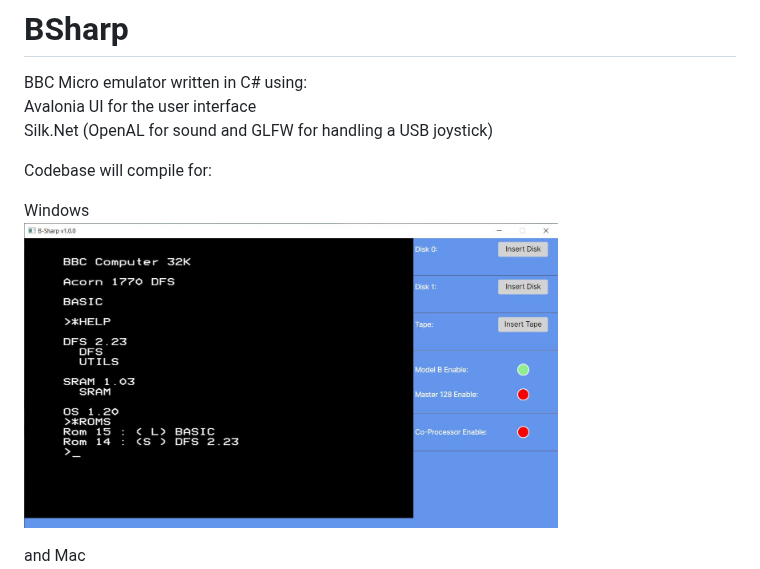
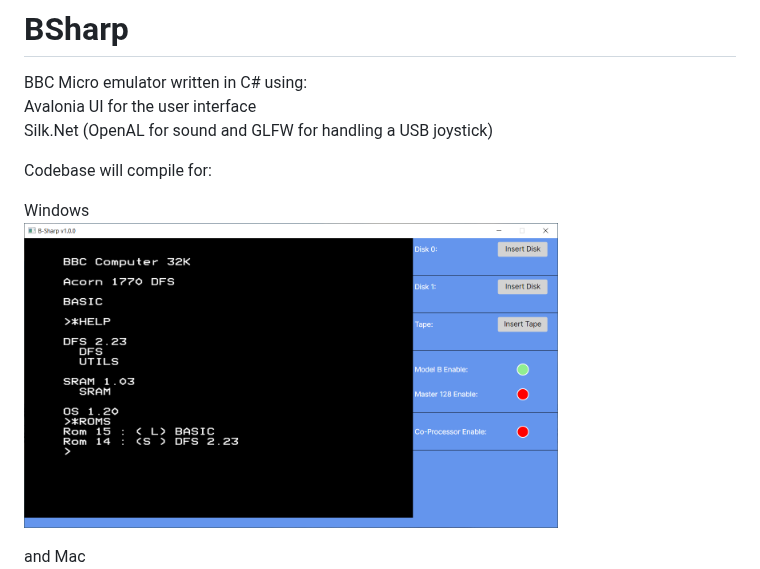
Before and after one commit to IJCalypso/BSharpReleases, a Markdown page: README.md, the part around the change. Drawn GitHub-style; pictures changed too: Images/v1_0_0_Windows.JPG (deleted), Images/v1_0_0_Windows.png (added).

Commit message:
Change image to png

```diff
--- a/README.md
+++ b/README.md
@@ -6,7 +6,7 @@ Silk.Net (OpenAL for sound and GLFW for handling a USB joystick)
 Codebase will compile for:
 
 Windows
-<img src="./Images/v1_0_0_Windows.JPG" alt="Windows" width="534" height="305"/>
+<img src="./Images/v1_0_0_Windows.png" alt="Windows" width="534" height="305"/>
 
 and Mac
 <img src="./Images/v1_0_0_Mac.png" alt="Windows" width="534" height="305"/>
```
